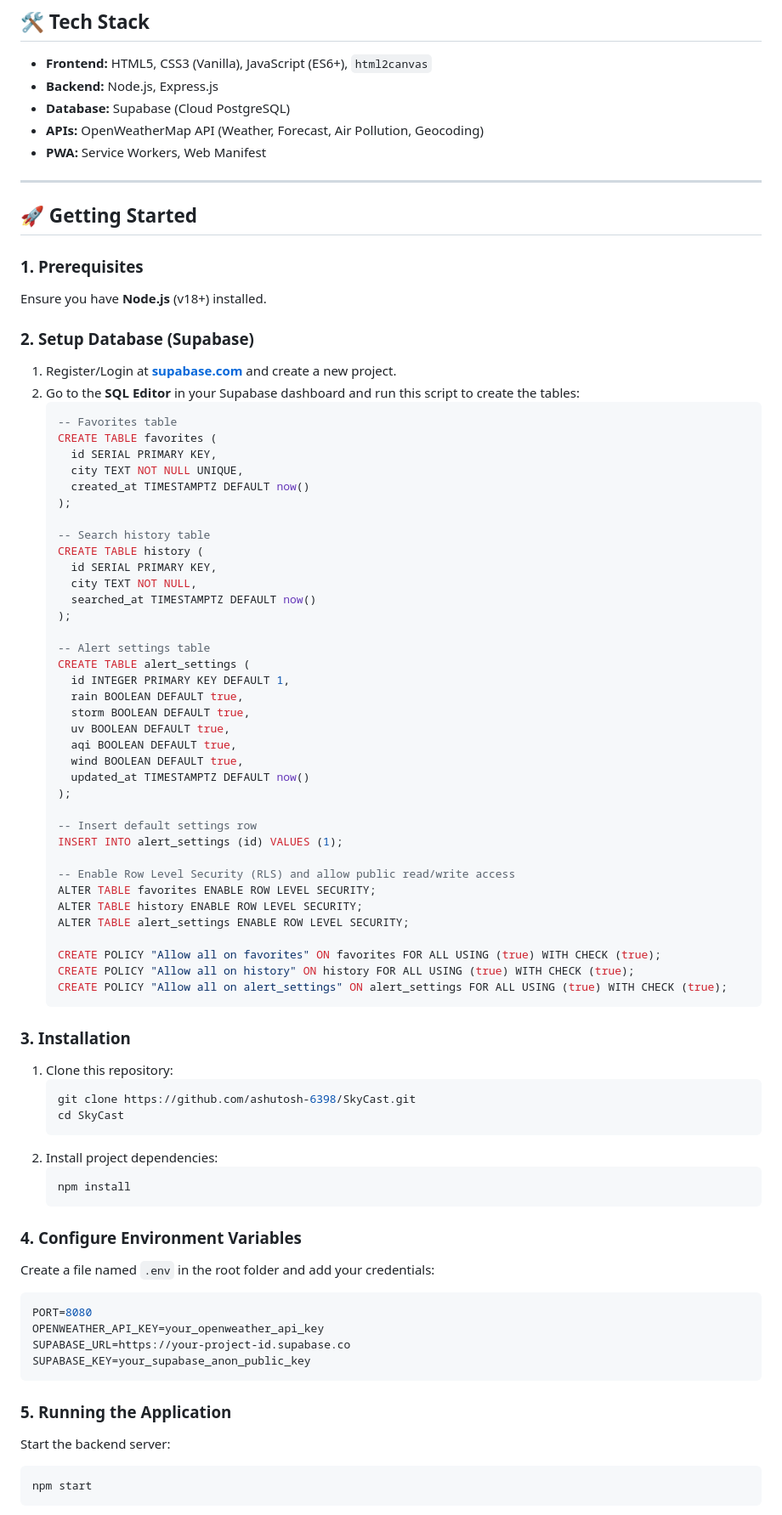
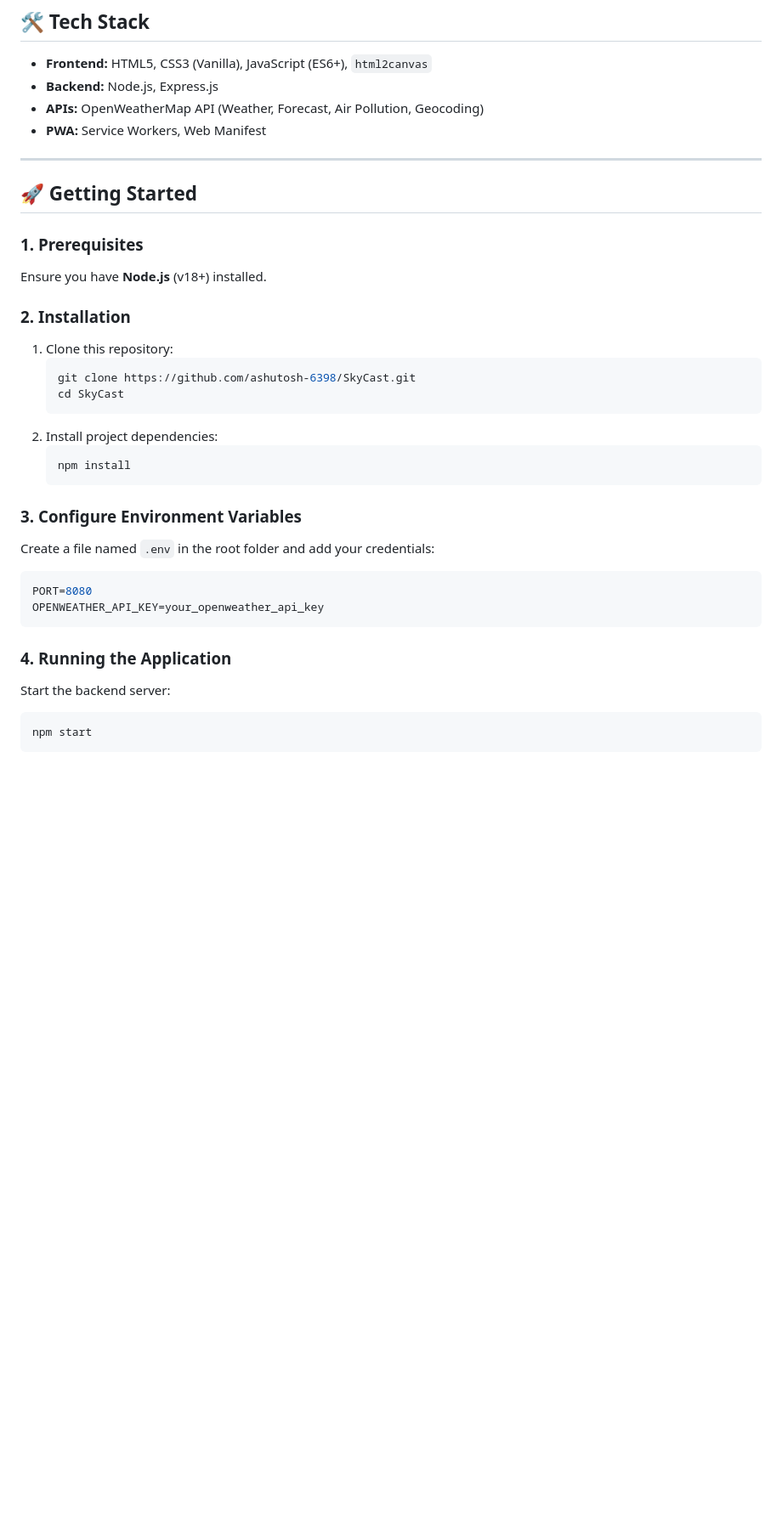
Before and after one commit to ashutosh-6398/SkyCast, a Markdown page: README.md, the part around one of its changes. Shown at 85% size. Drawn GitHub-style; blank space fills up the shorter version.

Commit message:
Update README to remove Supabase details

````diff
--- a/README.md
+++ b/README.md
@@ -22,7 +21,6 @@ Built using a secure Node.js Express API proxy backend and integrated with **Sup
 
 * **Frontend:** HTML5, CSS3 (Vanilla), JavaScript (ES6+), `html2canvas`
 * **Backend:** Node.js, Express.js
-* **Database:** Supabase (Cloud PostgreSQL)
 * **APIs:** OpenWeatherMap API (Weather, Forecast, Air Pollution, Geocoding)
 * **PWA:** Service Workers, Web Manifest
 
@@ -33,49 +31,7 @@ Built using a secure Node.js Express API proxy backend and integrated with **Sup
 ### 1. Prerequisites
 Ensure you have **Node.js** (v18+) installed.
 
-### 2. Setup Database (Supabase)
-1. Register/Login at **[supabase.com](https://supabase.com)** and create a new project.
-2. Go to the **SQL Editor** in your Supabase dashboard and run this script to create the tables:
-   ```sql
-   -- Favorites table
-   CREATE TABLE favorites (
-     id SERIAL PRIMARY KEY,
-     city TEXT NOT NULL UNIQUE,
-     created_at TIMESTAMPTZ DEFAULT now()
-   );
-
-   -- Search history table
-   CREATE TABLE history (
-     id SERIAL PRIMARY KEY,
-     city TEXT NOT NULL,
-     searched_at TIMESTAMPTZ DEFAULT now()
-   );
-
-   -- Alert settings table
-   CREATE TABLE alert_settings (
-     id INTEGER PRIMARY KEY DEFAULT 1,
-     rain BOOLEAN DEFAULT true,
-     storm BOOLEAN DEFAULT true,
-     uv BOOLEAN DEFAULT true,
-     aqi BOOLEAN DEFAULT true,
-     wind BOOLEAN DEFAULT true,
-     updated_at TIMESTAMPTZ DEFAULT now()
-   );
-
-   -- Insert default settings row
-   INSERT INTO alert_settings (id) VALUES (1);
-
-   -- Enable Row Level Security (RLS) and allow public read/write access
-   ALTER TABLE favorites ENABLE ROW LEVEL SECURITY;
-   ALTER TABLE history ENABLE ROW LEVEL SECURITY;
-   ALTER TABLE alert_settings ENABLE ROW LEVEL SECURITY;
-
-   CREATE POLICY "Allow all on favorites" ON favorites FOR ALL USING (true) WITH CHECK (true);
-   CREATE POLICY "Allow all on history" ON history FOR ALL USING (true) WITH CHECK (true);
-   CREATE POLICY "Allow all on alert_settings" ON alert_settings FOR ALL USING (true) WITH CHECK (true);
-   ```
-
-### 3. Installation
+### 2. Installation
 1. Clone this repository:
    ```bash
    git clone https://github.com/ashutosh-6398/SkyCast.git
@@ -86,16 +42,14 @@ Ensure you have **Node.js** (v18+) installed.
    npm install
    ```
 
-### 4. Configure Environment Variables
+### 3. Configure Environment Variables
 Create a file named `.env` in the root folder and add your credentials:
 ```env
 PORT=8080
 OPENWEATHER_API_KEY=your_openweather_api_key
-SUPABASE_URL=https://your-project-id.supabase.co
-SUPABASE_KEY=your_supabase_anon_public_key
 ```
 
-### 5. Running the Application
+### 4. Running the Application
 Start the backend server:
 ```bash
 npm start
````
Also changed, not shown: other parts of README.md (+1 -3 lines).
